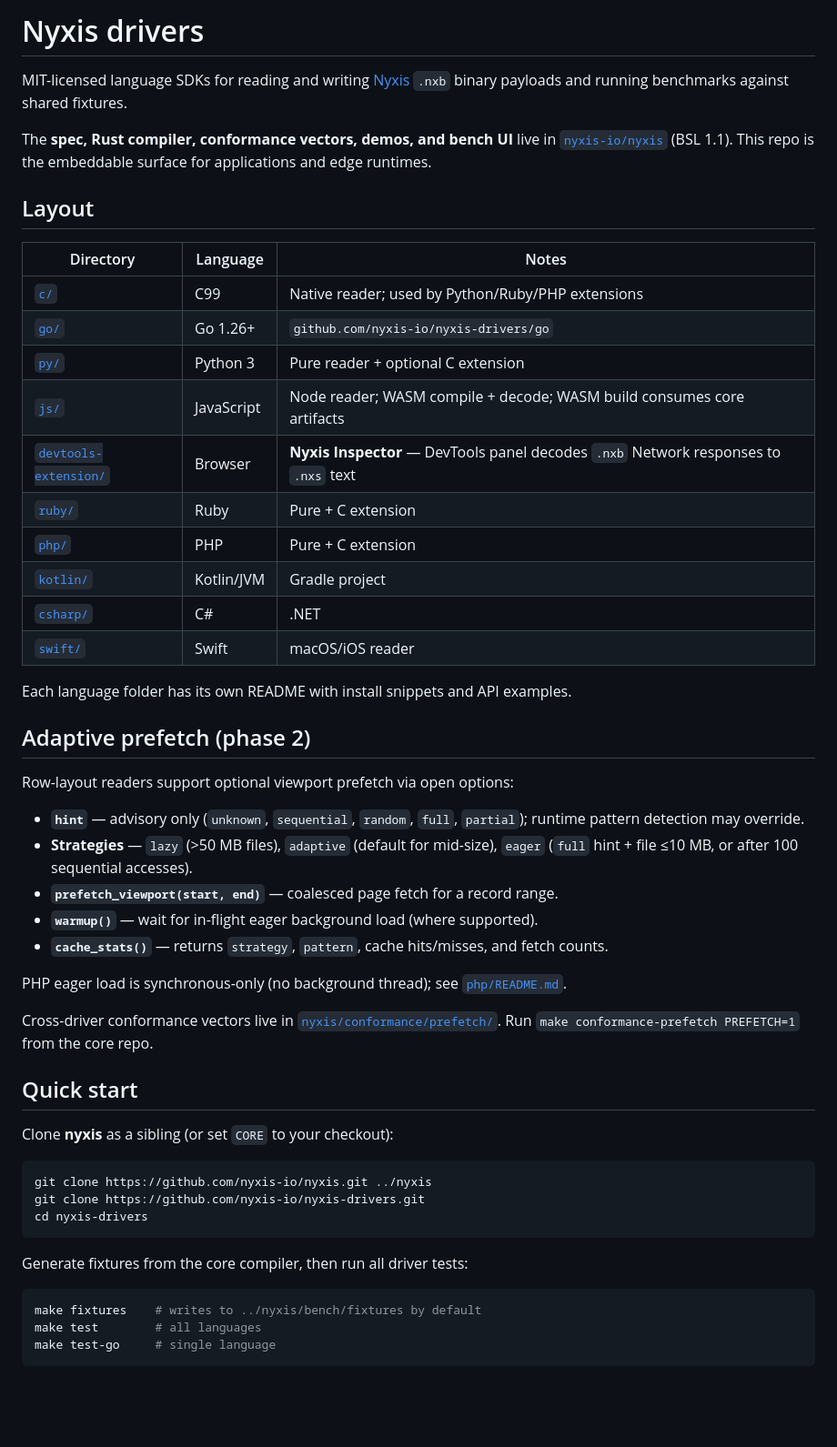
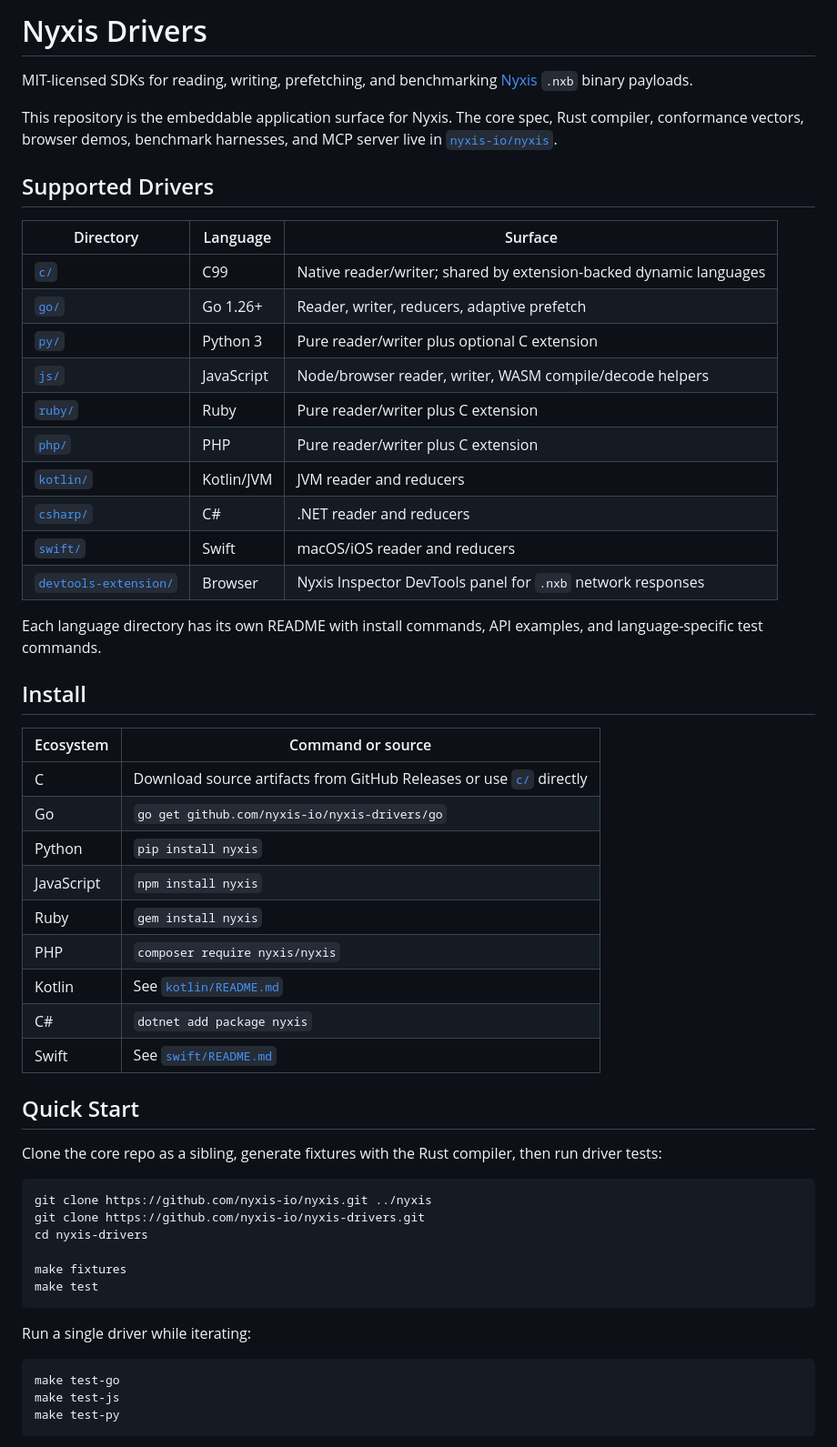
Before and after one commit to nyxis-io/nyxis-drivers, a Markdown page: README.md, the part around one of its changes. Shown at 91% size. Rendered like a GitHub page; blank space fills up the shorter version.

Commit message:
docs: improve repository README
Co-authored-by: Cursor <cursoragent@cursor.com>

````diff
--- a/README.md
+++ b/README.md
@@ -1,55 +1,58 @@
-# Nyxis drivers
+# Nyxis Drivers
 
-MIT-licensed language SDKs for reading and writing [Nyxis](https://github.com/nyxis-io/nyxis) `.nxb` binary payloads and running benchmarks against shared fixtures.
+MIT-licensed SDKs for reading, writing, prefetching, and benchmarking [Nyxis](https://github.com/nyxis-io/nyxis) `.nxb` binary payloads.
 
-The **spec, Rust compiler, conformance vectors, demos, and bench UI** live in [`nyxis-io/nyxis`](https://github.com/nyxis-io/nyxis) (BSL 1.1). This repo is the embeddable surface for applications and edge runtimes.
+This repository is the embeddable application surface for Nyxis. The core spec, Rust compiler, conformance vectors, browser demos, benchmark harnesses, and MCP server live in [`nyxis-io/nyxis`](https://github.com/nyxis-io/nyxis).
 
-## Layout
+## Supported Drivers
 
-| Directory | Language | Notes |
+| Directory | Language | Surface |
 | --- | --- | --- |
-| [`c/`](./c/) | C99 | Native reader; used by Python/Ruby/PHP extensions |
-| [`go/`](./go/) | Go 1.26+ | `github.com/nyxis-io/nyxis-drivers/go` |
-| [`py/`](./py/) | Python 3 | Pure reader + optional C extension |
-| [`js/`](./js/) | JavaScript | Node reader; WASM compile + decode; WASM build consumes core artifacts |
-| [`devtools-extension/`](./devtools-extension/) | Browser | **Nyxis Inspector** — DevTools panel decodes `.nxb` Network responses to `.nxs` text |
-| [`ruby/`](./ruby/) | Ruby | Pure + C extension |
-| [`php/`](./php/) | PHP | Pure + C extension |
-| [`kotlin/`](./kotlin/) | Kotlin/JVM | Gradle project |
-| [`csharp/`](./csharp/) | C# | .NET |
-| [`swift/`](./swift/) | Swift | macOS/iOS reader |
+| [`c/`](./c/) | C99 | Native reader/writer; shared by extension-backed dynamic languages |
+| [`go/`](./go/) | Go 1.26+ | Reader, writer, reducers, adaptive prefetch |
+| [`py/`](./py/) | Python 3 | Pure reader/writer plus optional C extension |
+| [`js/`](./js/) | JavaScript | Node/browser reader, writer, WASM compile/decode helpers |
+| [`ruby/`](./ruby/) | Ruby | Pure reader/writer plus C extension |
+| [`php/`](./php/) | PHP | Pure reader/writer plus C extension |
+| [`kotlin/`](./kotlin/) | Kotlin/JVM | JVM reader and reducers |
+| [`csharp/`](./csharp/) | C# | .NET reader and reducers |
+| [`swift/`](./swift/) | Swift | macOS/iOS reader and reducers |
+| [`devtools-extension/`](./devtools-extension/) | Browser | Nyxis Inspector DevTools panel for `.nxb` network responses |
 
-Each language folder has its own README with install snippets and API examples.
+Each language directory has its own README with install commands, API examples, and language-specific test commands.
 
-## Adaptive prefetch (phase 2)
+## Install
 
-Row-layout readers support optional viewport prefetch via open options:
+| Ecosystem | Command or source |
+| --- | --- |
+| C | Download source artifacts from GitHub Releases or use [`c/`](./c/) directly |
+| Go | `go get github.com/nyxis-io/nyxis-drivers/go` |
+| Python | `pip install nyxis` |
+| JavaScript | `npm install nyxis` |
+| Ruby | `gem install nyxis` |
+| PHP | `composer require nyxis/nyxis` |
+| Kotlin | See [`kotlin/README.md`](./kotlin/README.md) |
+| C# | `dotnet add package nyxis` |
+| Swift | See [`swift/README.md`](./swift/README.md) |
 
-- **`hint`** — advisory only (`unknown`, `sequential`, `random`, `full`, `partial`); runtime pattern detection may override.
-- **Strategies** — `lazy` (>50 MB files), `adaptive` (default for mid-size), `eager` (`full` hint + file ≤10 MB, or after 100 sequential accesses).
-- **`prefetch_viewport(start, end)`** — coalesced page fetch for a record range.
-- **`warmup()`** — wait for in-flight eager background load (where supported).
-- **`cache_stats()`** — returns `strategy`, `pattern`, cache hits/misses, and fetch counts.
+## Quick Start
 
-PHP eager load is synchronous-only (no background thread); see [`php/README.md`](./php/README.md).
-
-Cross-driver conformance vectors live in [`nyxis/conformance/prefetch/`](https://github.com/nyxis-io/nyxis/tree/main/conformance/prefetch). Run `make conformance-prefetch PREFETCH=1` from the core repo.
-
-## Quick start
-
-Clone **nyxis** as a sibling (or set `CORE` to your checkout):
+Clone the core repo as a sibling, generate fixtures with the Rust compiler, then run driver tests:
 
 ```bash
 git clone https://github.com/nyxis-io/nyxis.git ../nyxis
 git clone https://github.com/nyxis-io/nyxis-drivers.git
 cd nyxis-drivers
+
+make fixtures
+make test
 ```
 
-Generate fixtures from the core compiler, then run all driver tests:
+Run a single driver while iterating:
 
 ```bash
-make fixtures    # writes to ../nyxis/bench/fixtures by default
-make test        # all languages
-make test-go     # single language
+make test-go
+make test-js
+make test-py
 ```
 
````
Also changed, not shown: other parts of README.md (+47 -8 lines).
